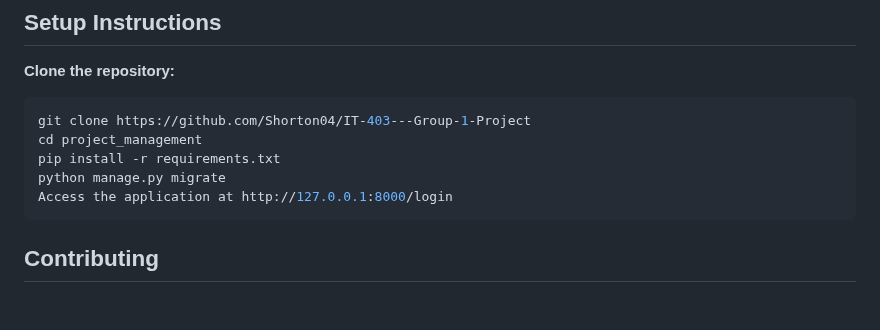
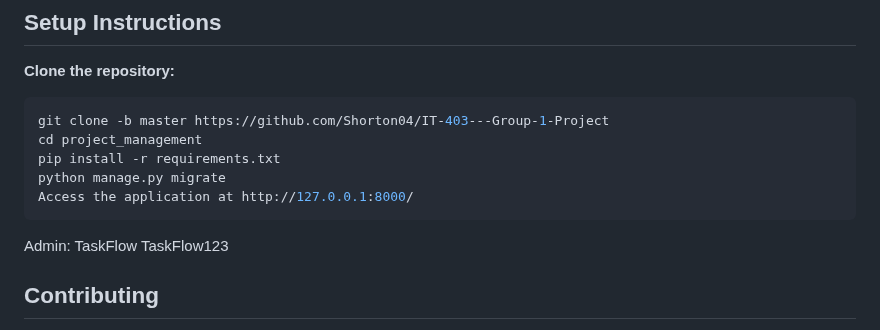
Before and after one commit to Shorton04/IT-403---Group-1-Project, a Markdown page: README.md, the part around the change. GitHub-like rendering; blank space fills up the shorter version.

````diff
--- a/README.md
+++ b/README.md
@@ -106,12 +106,15 @@ TaskFlow is a collaborative project management web application designed to strea
 
 **Clone the repository:**
    ```bash
-   git clone https://github.com/Shorton04/IT-403---Group-1-Project
+   git clone -b master https://github.com/Shorton04/IT-403---Group-1-Project
    cd project_management
    pip install -r requirements.txt
    python manage.py migrate
-   Access the application at http://127.0.0.1:8000/login
+   Access the application at http://127.0.0.1:8000/
 ```
+Admin:
+TaskFlow
+TaskFlow123
 
 ## Contributing
 We welcome contributions! Please fork this repository and create a pull request with your changes. Ensure your code adheres to the project's coding standards.
````
